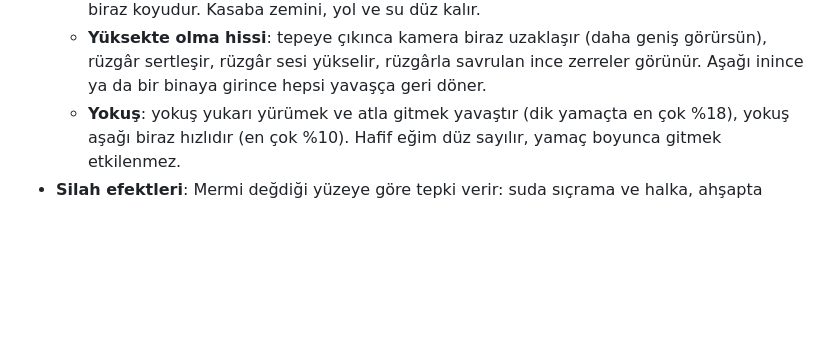
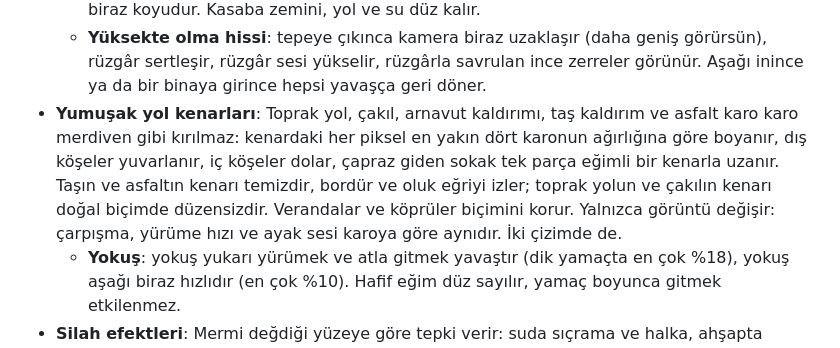
Before and after one commit to bozukartr/dustbound, a Markdown page: README.md, the part around the change. Rendered like a GitHub page; blank space fills up the shorter version.

Commit message:
README: yumuşak yol kenarları
Co-Authored-By: Claude Opus 5.5 <noreply@anthropic.com>
Claude-Session: https://claude.ai/code/session_01Au6tgwHFWjH3vRJ7uzovtK

```diff
--- a/README.md
+++ b/README.md
@@ -212,6 +212,7 @@ Tuşların hepsi **Ayarlar → Tuş Atamaları** ekranından değiştirilebilir.
   - **Yamaç ışığı**: yamaçlar yükselti eğimine göre ışık alır, dağda daha belirgindir. Klasik'te ışık kuzeybatıdan sabit gelir, Melez'de güneşle değişir (sabah doğuya, akşam batıya bakan yamaç aydınlanır).
   - **Teras ve ton**: kayalık ve karlı yükseklerde kesik kesik teras basamakları vardır; basamağın yüzü yokuş aşağı bakar. Yükseldikçe zemin hafifçe açılır ve soğur, alçak ovalar biraz koyudur. Kasaba zemini, yol ve su düz kalır.
   - **Yüksekte olma hissi**: tepeye çıkınca kamera biraz uzaklaşır (daha geniş görürsün), rüzgâr sertleşir, rüzgâr sesi yükselir, rüzgârla savrulan ince zerreler görünür. Aşağı inince ya da bir binaya girince hepsi yavaşça geri döner.
+- **Yumuşak yol kenarları**: Toprak yol, çakıl, arnavut kaldırımı, taş kaldırım ve asfalt karo karo merdiven gibi kırılmaz: kenardaki her piksel en yakın dört karonun ağırlığına göre boyanır, dış köşeler yuvarlanır, iç köşeler dolar, çapraz giden sokak tek parça eğimli bir kenarla uzanır. Taşın ve asfaltın kenarı temizdir, bordür ve oluk eğriyi izler; toprak yolun ve çakılın kenarı doğal biçimde düzensizdir. Verandalar ve köprüler biçimini korur. Yalnızca görüntü değişir: çarpışma, yürüme hızı ve ayak sesi karoya göre aynıdır. İki çizimde de.
   - **Yokuş**: yokuş yukarı yürümek ve atla gitmek yavaştır (dik yamaçta en çok %18), yokuş aşağı biraz hızlıdır (en çok %10). Hafif eğim düz sayılır, yamaç boyunca gitmek etkilenmez.
 - **Silah efektleri**: Mermi değdiği yüzeye göre tepki verir: suda sıçrama ve halka, ahşapta kıymık, kayada kıvılcım, toprakta, kumda ya da karda o zeminin renginde toz. Iskalanan mermiler nişan noktasının biraz ötesinde yere saplanır; üstüne ateş edilirken etrafında toz kalktığını görürsün. Namlu dumanı havada asılı kalıp rüzgârla dağılır. Kollu tüfekler her atışta kovan fırlatır, tabanca ve av tüfeği dolumda boş kovanları döker.
 - **Renk ve ekran efektleri**: Gün doğumu ve batımında altın saat, alacakaranlıkta mavi saat, çölde sıcak, yağmurda soğuk ve soluk, karda buz mavisi, bataklıkta yeşilimsi tonlar yumuşak geçişlerle uygulanır. Sağlık azaldıkça renkler çekilir ve kalp atışıyla ekran kenarı kızarır (kalp sesi duyulur). Sarhoşken görüntü çift görünür ve sallanır. Ayazda ekran kenarları buz tutar. Odak modu sepya tonuna, film grenine ve çiziklere bürünür.
```
